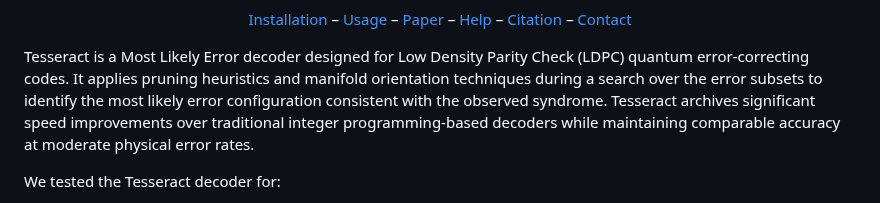
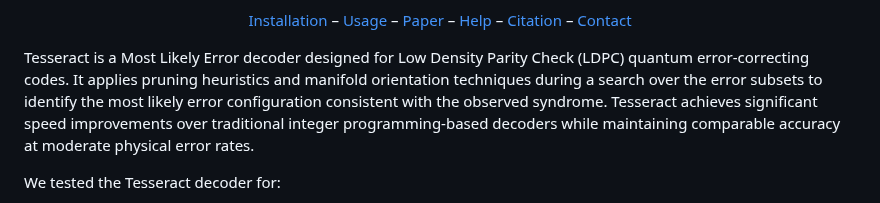
Before and after one commit to quantumlib/tesseract-decoder, a Markdown page: README.md, the part around the change. Rendered like a GitHub page.

Commit message:
fix typo in README

```diff
--- a/README.md
+++ b/README.md
@@ -19,7 +19,7 @@ A Search-Based Decoder for Quantum Error Correction.
 Tesseract is a Most Likely Error decoder designed for Low Density Parity Check (LDPC) quantum
 error-correcting codes. It applies pruning heuristics and manifold orientation techniques during a
 search over the error subsets to identify the most likely error configuration consistent with the
-observed syndrome. Tesseract archives significant speed improvements over traditional integer
+observed syndrome. Tesseract achieves significant speed improvements over traditional integer
 programming-based decoders while maintaining comparable accuracy at moderate physical error rates.
 
 We tested the Tesseract decoder for:
```
